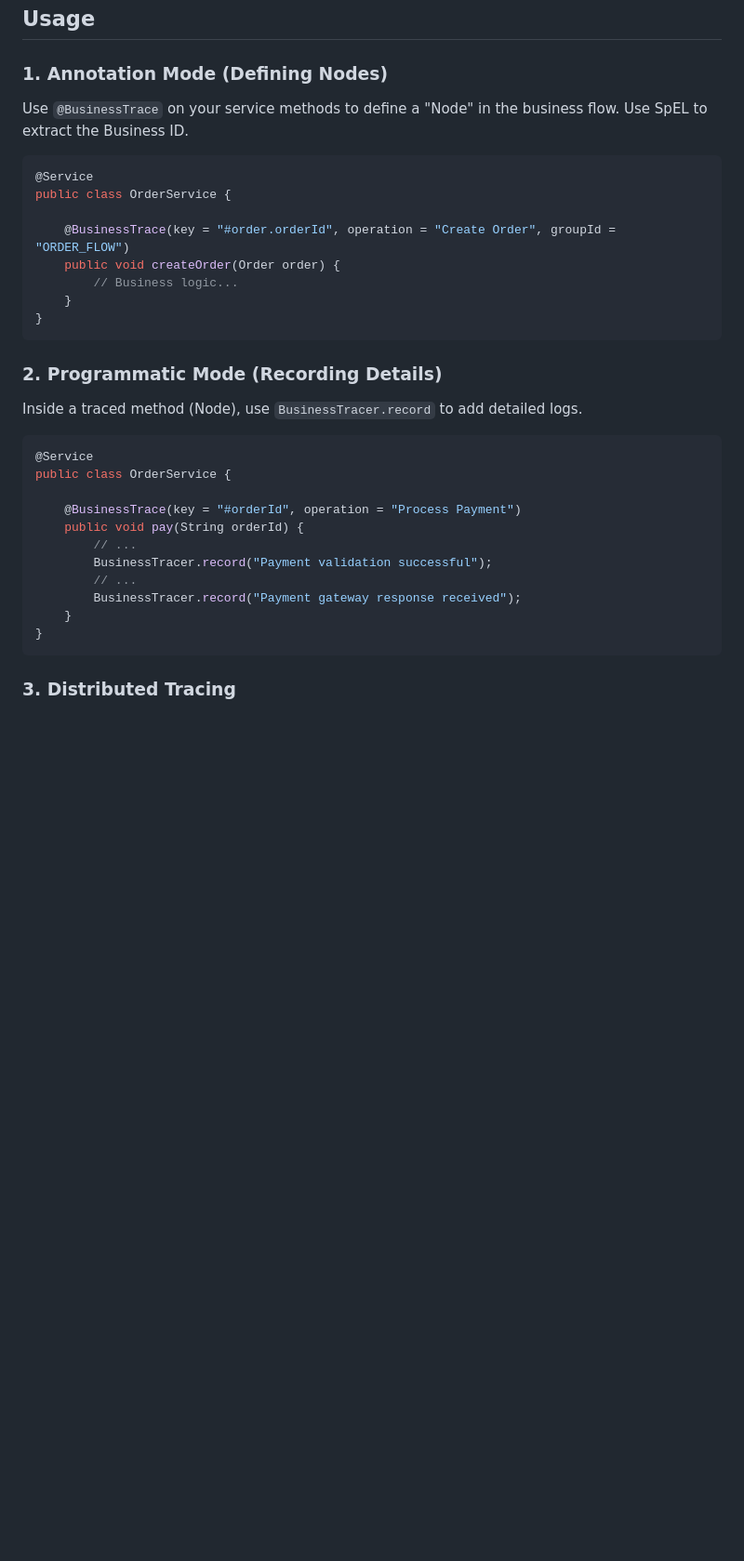
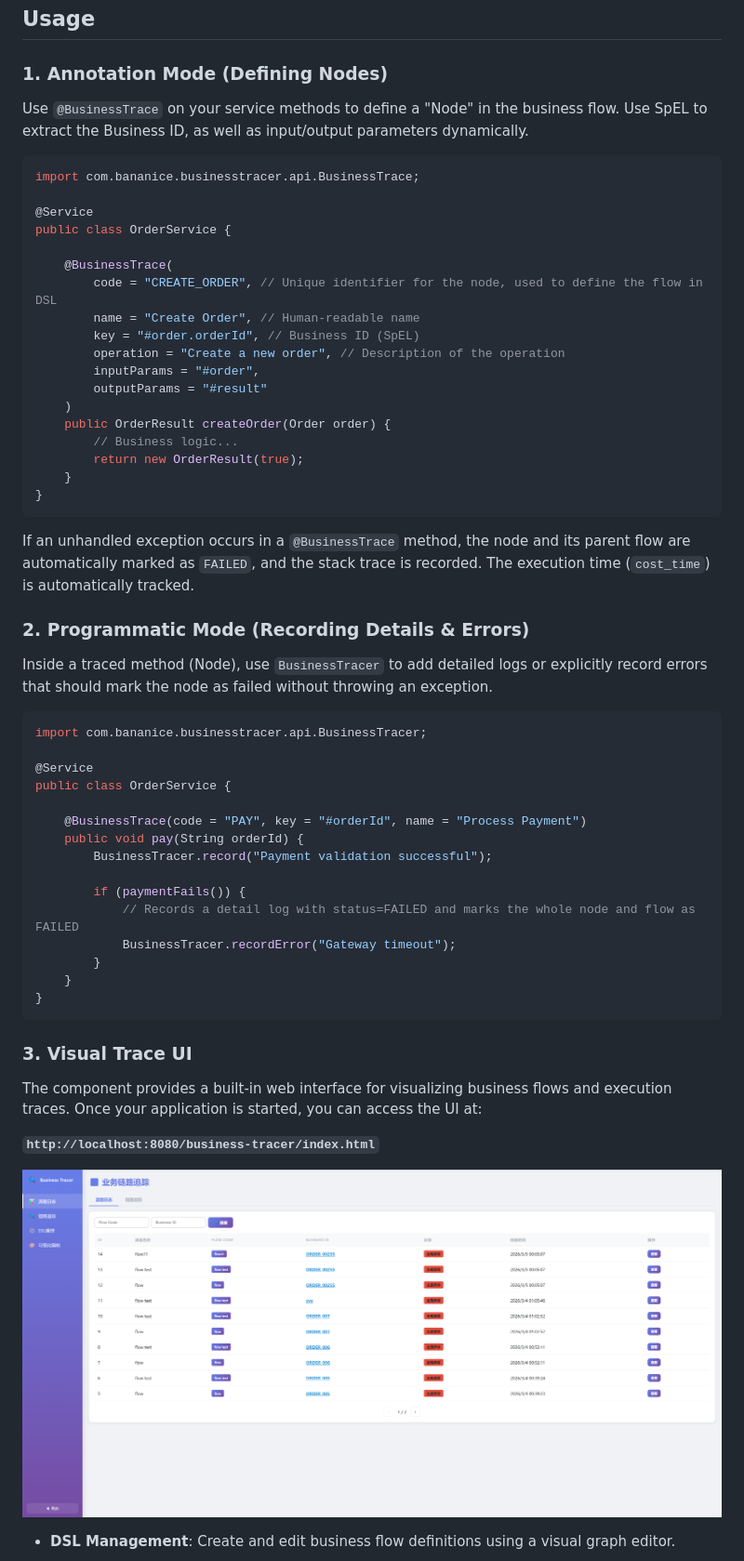
Before and after one commit to banafish/business-tracer-spring-boot-starter, a Markdown page: README.md, the part around the change printed below. Shown: that part at 93% size. Rendered like a GitHub page; pictures changed too: img/image1.png (added); blank space fills up the shorter version.

````diff
--- a/README.md
+++ b/README.md
@@ -84,36 +69,59 @@ spring:
 
 ### 1. Annotation Mode (Defining Nodes)
 
-Use `@BusinessTrace` on your service methods to define a "Node" in the business flow. Use SpEL to extract the Business ID.
+Use `@BusinessTrace` on your service methods to define a "Node" in the business flow. Use SpEL to extract the Business ID, as well as input/output parameters dynamically.
 
 ```java
+import com.bananice.businesstracer.api.BusinessTrace;
+
 @Service
 public class OrderService {
 
-    @BusinessTrace(key = "#order.orderId", operation = "Create Order", groupId = "ORDER_FLOW")
-    public void createOrder(Order order) {
+    @BusinessTrace(
+        code = "CREATE_ORDER", // Unique identifier for the node, used to define the flow in DSL
+        name = "Create Order", // Human-readable name
+        key = "#order.orderId", // Business ID (SpEL)
+        operation = "Create a new order", // Description of the operation
+        inputParams = "#order",
+        outputParams = "#result"
+    )
+    public OrderResult createOrder(Order order) {
         // Business logic...
+        return new OrderResult(true);
+    }
+}
+```
+If an unhandled exception occurs in a `@BusinessTrace` method, the node and its parent flow are automatically marked as `FAILED`, and the stack trace is recorded. The execution time (`cost_time`) is automatically tracked.
+
+### 2. Programmatic Mode (Recording Details & Errors)
+
+Inside a traced method (Node), use `BusinessTracer` to add detailed logs or explicitly record errors that should mark the node as failed without throwing an exception.
+
+```java
+import com.bananice.businesstracer.api.BusinessTracer;
+
+@Service
+public class OrderService {
+
+    @BusinessTrace(code = "PAY", key = "#orderId", name = "Process Payment")
+    public void pay(String orderId) {
+        BusinessTracer.record("Payment validation successful");
+
+        if (paymentFails()) {
+            // Records a detail log with status=FAILED and marks the whole node and flow as FAILED
+            BusinessTracer.recordError("Gateway timeout");
+        }
     }
 }
 ```
 
-### 2. Programmatic Mode (Recording Details)
+### 3. Visual Trace UI
 
-Inside a traced method (Node), use `BusinessTracer.record` to add detailed logs.
+The component provides a built-in web interface for visualizing business flows and execution traces. Once your application is started, you can access the UI at:
 
-```java
-@Service
-public class OrderService {
+**`http://localhost:8080/business-tracer/index.html`**
 
-    @BusinessTrace(key = "#orderId", operation = "Process Payment")
-    public void pay(String orderId) {
-        // ...
-        BusinessTracer.record("Payment validation successful");
-        // ...
-        BusinessTracer.record("Payment gateway response received");
-    }
-}
-```
+![DSL Management](img/image1.png)
 
-### 3. Distributed Tracing
+- **DSL Management**: Create and edit business flow definitions using a visual graph editor.
 
````
Also changed, not shown: other parts of README.md (+37 -39 lines), README_zh.md (added, +159 -0 lines), img/image2.png (added), img/image3.png (added).
